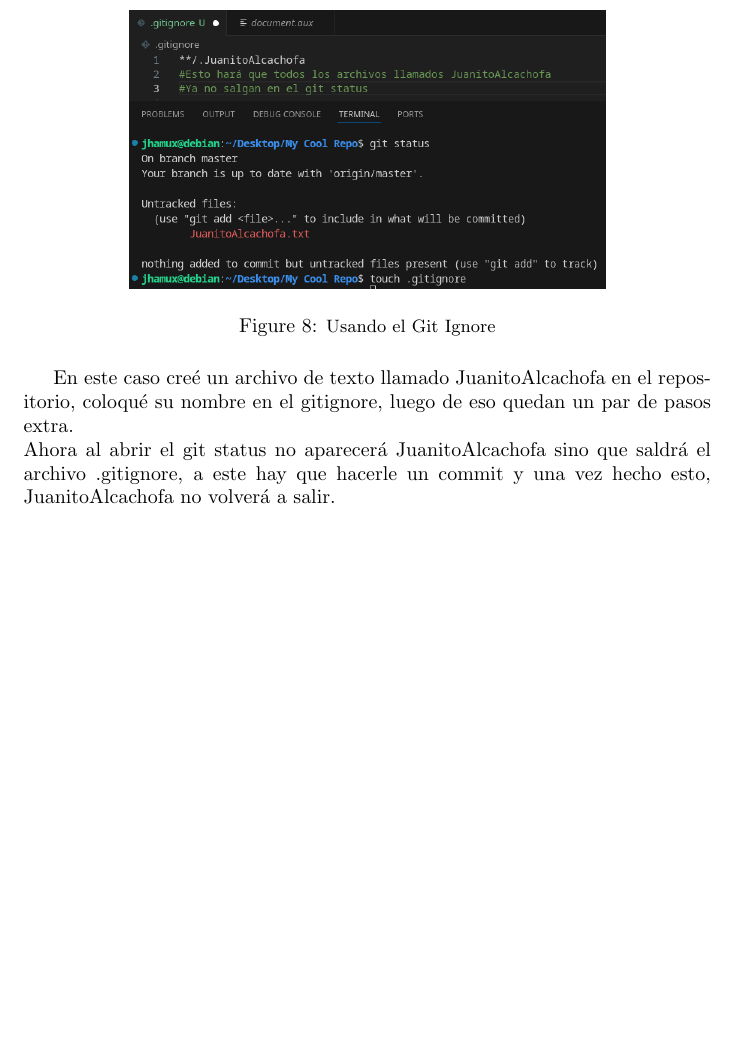
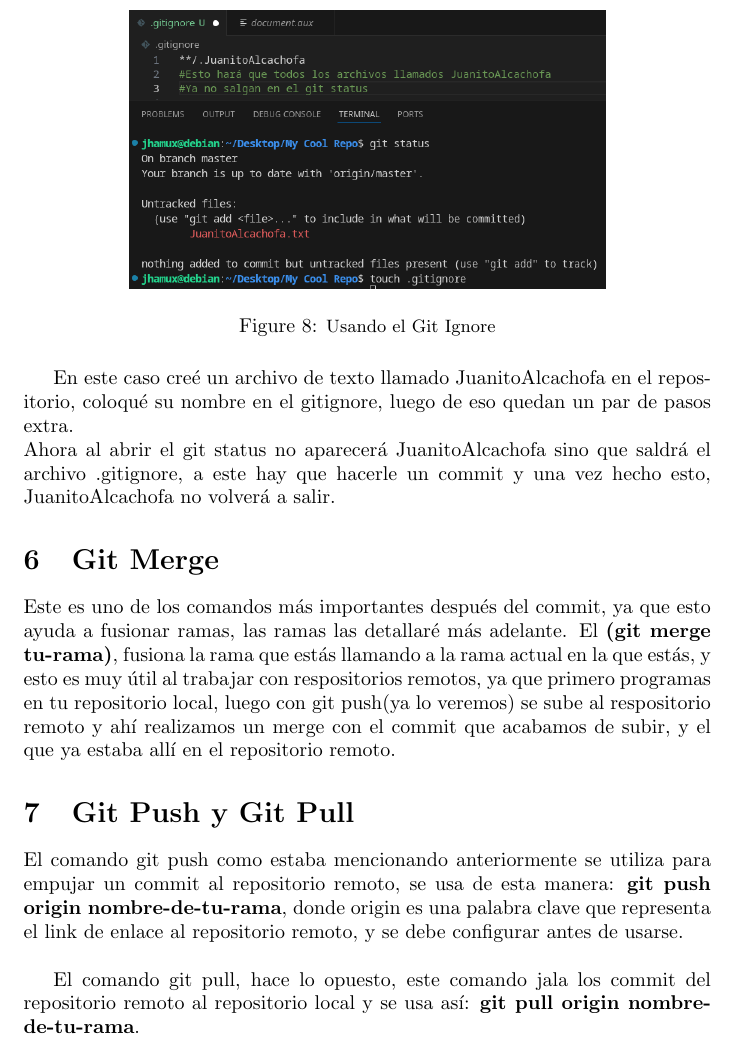
Before and after one commit to Jhamil75029/My-Cool-Repository, a LaTeX document (document.tex): part of page 6 of 6, cut so that both start at the same text, the shorter picture padded with empty space. Compiled offline with pdfLaTeX.

Commit message:
feat: add git merge, push, pull

```diff
--- a/document.tex
+++ b/document.tex
@@ -110,7 +112,13 @@ Para ejecutarlo se usa el comando \textbf{touch .gitignore}, donde se crea un ar
 En este caso creé un archivo de texto llamado JuanitoAlcachofa en el repositorio, coloqué su nombre en el gitignore, luego de eso quedan un par de pasos extra.\\
 Ahora al abrir el git status no aparecerá JuanitoAlcachofa sino que saldrá el archivo .gitignore, a este hay que hacerle un commit y una vez hecho esto, JuanitoAlcachofa no volverá a salir.
 
+\section{Git Merge}
+Este es uno de los comandos más importantes después del commit, ya que esto ayuda a fusionar ramas, las ramas las detallaré más adelante. El \textbf{(git merge tu-rama)}, fusiona la rama que estás llamando a la rama actual en la que estás, y esto es muy útil al trabajar con respositorios remotos, ya que primero programas en tu repositorio local, luego con git push(ya lo veremos) se sube al respositorio remoto y ahí realizamos un merge con el commit que acabamos de subir, y el que ya estaba allí en el repositorio remoto.
 
+\section{Git Push y Git Pull}
+El comando git push como estaba mencionando anteriormente se utiliza para empujar un commit al repositorio remoto, se usa de esta manera: \textbf{git push origin nombre-de-tu-rama}, donde origin es una palabra clave que representa el link de enlace al repositorio remoto, y se debe configurar antes de usarse.\\
+
+El comando git pull, hace lo opuesto, este comando jala los commit del repositorio remoto al repositorio local y se usa así: \textbf{git pull origin nombre-de-tu-rama}.
 
 
 \end{document}
```
Also changed, not shown: document.pdf, document.tex (2 more changed lines), 3 other files.
